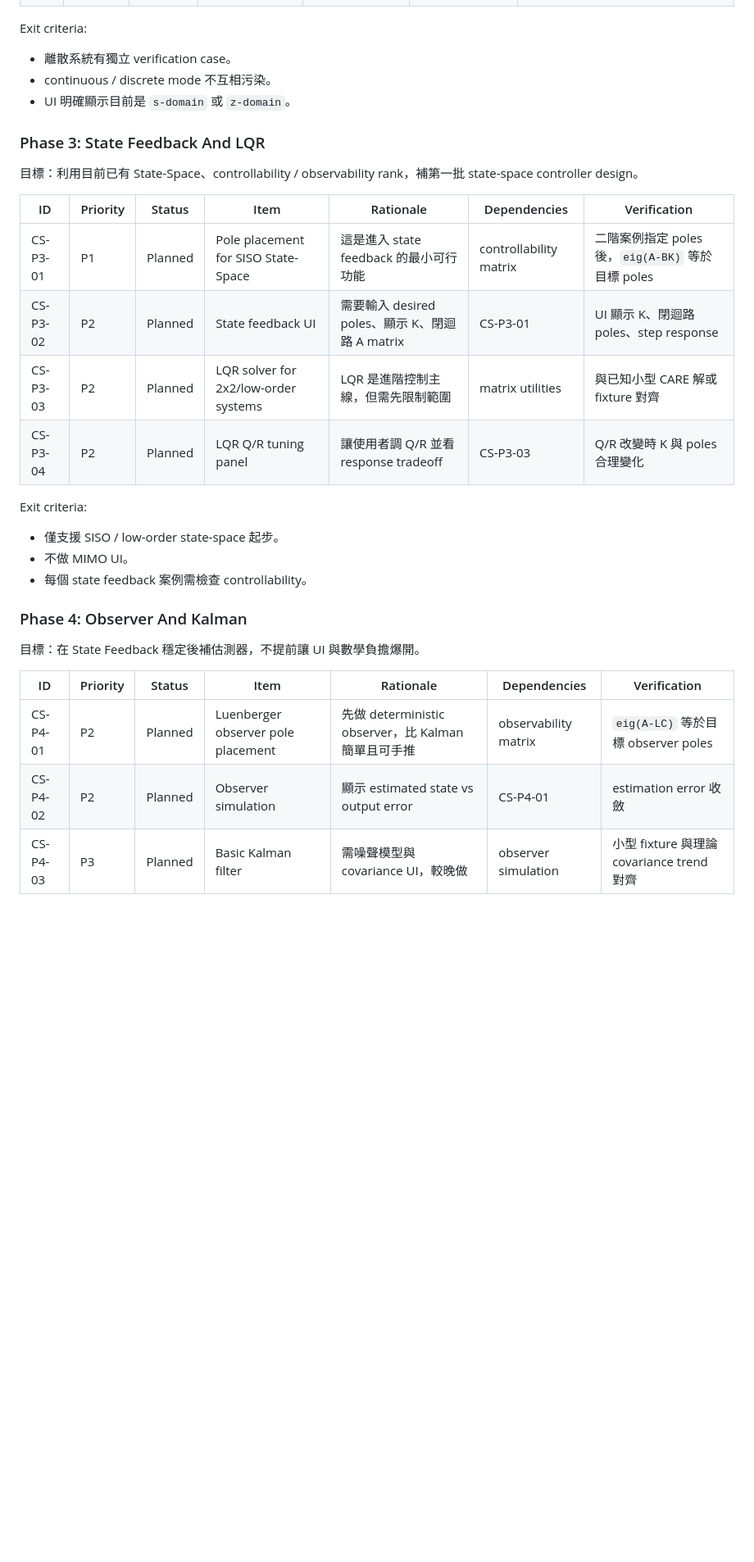
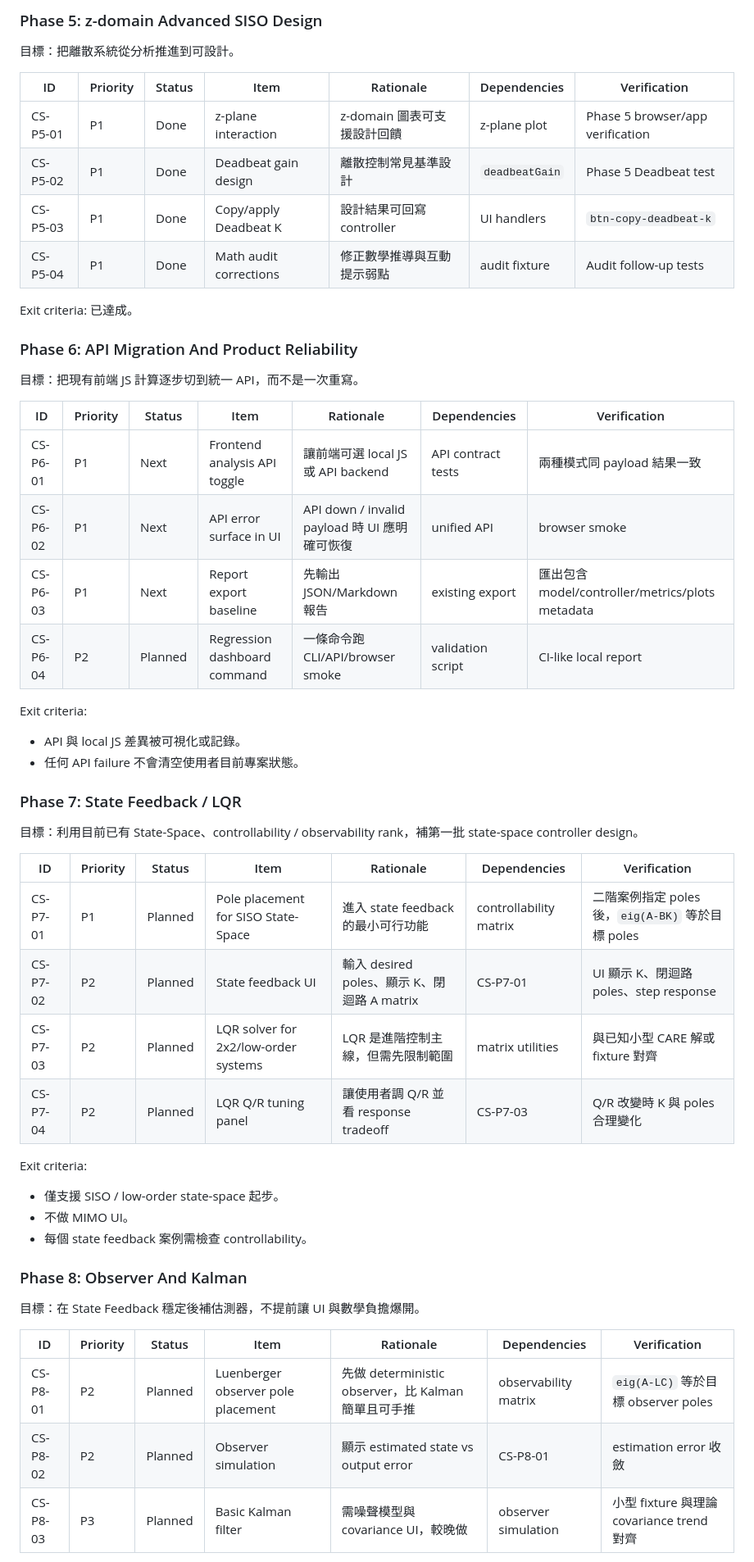
Before and after one commit to We1renC/ControlStudio, a Markdown page: CONTROL_SYSTEM_BACKLOG.md, the part around one of its changes. Shown at 82% size. GitHub-like rendering; blank space fills up the shorter version.

```diff
--- a/CONTROL_SYSTEM_BACKLOG.md
+++ b/CONTROL_SYSTEM_BACKLOG.md
@@ -74,32 +109,54 @@ Exit criteria:
+### Phase 5: z-domain Advanced SISO Design
+
+目標：把離散系統從分析推進到可設計。
+
+| ID | Priority | Status | Item | Rationale | Dependencies | Verification |
+| --- | --- | --- | --- | --- | --- | --- |
+| CS-P5-01 | P1 | Done | z-plane interaction | z-domain 圖表可支援設計回饋 | z-plane plot | Phase 5 browser/app verification |
+| CS-P5-02 | P1 | Done | Deadbeat gain design | 離散控制常見基準設計 | `deadbeatGain` | Phase 5 Deadbeat test |
+| CS-P5-03 | P1 | Done | Copy/apply Deadbeat K | 設計結果可回寫 controller | UI handlers | `btn-copy-deadbeat-k` |
+| CS-P5-04 | P1 | Done | Math audit corrections | 修正數學推導與互動提示弱點 | audit fixture | Audit follow-up tests |
+
+Exit criteria: 已達成。
+
+### Phase 6: API Migration And Product Reliability
+
+目標：把現有前端 JS 計算逐步切到統一 API，而不是一次重寫。
+
+| ID | Priority | Status | Item | Rationale | Dependencies | Verification |
+| --- | --- | --- | --- | --- | --- | --- |
+| CS-P6-01 | P1 | Next | Frontend analysis API toggle | 讓前端可選 local JS 或 API backend | API contract tests | 兩種模式同 payload 結果一致 |
+| CS-P6-02 | P1 | Next | API error surface in UI | API down / invalid payload 時 UI 應明確可恢復 | unified API | browser smoke |
+| CS-P6-03 | P1 | Next | Report export baseline | 先輸出 JSON/Markdown 報告 | existing export | 匯出包含 model/controller/metrics/plots metadata |
+| CS-P6-04 | P2 | Planned | Regression dashboard command | 一條命令跑 CLI/API/browser smoke | validation script | CI-like local report |
 
 Exit criteria:
-- 離散系統有獨立 verification case。
-- continuous / discrete mode 不互相污染。
-- UI 明確顯示目前是 `s-domain` 或 `z-domain`。
+- API 與 local JS 差異被可視化或記錄。
+- 任何 API failure 不會清空使用者目前專案狀態。
 
-### Phase 3: State Feedback And LQR
+### Phase 7: State Feedback / LQR
 
 目標：利用目前已有 State-Space、controllability / observability rank，補第一批 state-space controller design。
 
 | ID | Priority | Status | Item | Rationale | Dependencies | Verification |
 | --- | --- | --- | --- | --- | --- | --- |
-| CS-P3-01 | P1 | Planned | Pole placement for SISO State-Space | 這是進入 state feedback 的最小可行功能 | controllability matrix | 二階案例指定 poles 後，`eig(A-BK)` 等於目標 poles |
-| CS-P3-02 | P2 | Planned | State feedback UI | 需要輸入 desired poles、顯示 K、閉迴路 A matrix | CS-P3-01 | UI 顯示 K、閉迴路 poles、step response |
-| CS-P3-03 | P2 | Planned | LQR solver for 2x2/low-order systems | LQR 是進階控制主線，但需先限制範圍 | matrix utilities | 與已知小型 CARE 解或 fixture 對齊 |
-| CS-P3-04 | P2 | Planned | LQR Q/R tuning panel | 讓使用者調 Q/R 並看 response tradeoff | CS-P3-03 | Q/R 改變時 K 與 poles 合理變化 |
+| CS-P7-01 | P1 | Planned | Pole placement for SISO State-Space | 進入 state feedback 的最小可行功能 | controllability matrix | 二階案例指定 poles 後，`eig(A-BK)` 等於目標 poles |
+| CS-P7-02 | P2 | Planned | State feedback UI | 輸入 desired poles、顯示 K、閉迴路 A matrix | CS-P7-01 | UI 顯示 K、閉迴路 poles、step response |
+| CS-P7-03 | P2 | Planned | LQR solver for 2x2/low-order systems | LQR 是進階控制主線，但需先限制範圍 | matrix utilities | 與已知小型 CARE 解或 fixture 對齊 |
+| CS-P7-04 | P2 | Planned | LQR Q/R tuning panel | 讓使用者調 Q/R 並看 response tradeoff | CS-P7-03 | Q/R 改變時 K 與 poles 合理變化 |
 
 Exit criteria:
 - 僅支援 SISO / low-order state-space 起步。
 - 不做 MIMO UI。
 - 每個 state feedback 案例需檢查 controllability。
 
-### Phase 4: Observer And Kalman
+### Phase 8: Observer And Kalman
 
 目標：在 State Feedback 穩定後補估測器，不提前讓 UI 與數學負擔爆開。
 
 | ID | Priority | Status | Item | Rationale | Dependencies | Verification |
 | --- | --- | --- | --- | --- | --- | --- |
-| CS-P4-01 | P2 | Planned | Luenberger observer pole placement | 先做 deterministic observer，比 Kalman 簡單且可手推 | observability matrix | `eig(A-LC)` 等於目標 observer poles |
-| CS-P4-02 | P2 | Planned | Observer simulation | 顯示 estimated state vs output error | CS-P4-01 | estimation error 收斂 |
-| CS-P4-03 | P3 | Planned | Basic Kalman filter | 需噪聲模型與 covariance UI，較晚做 | observer simulation | 小型 fixture 與理論 covariance trend 對齊 |
+| CS-P8-01 | P2 | Planned | Luenberger observer pole placement | 先做 deterministic observer，比 Kalman 簡單且可手推 | observability matrix | `eig(A-LC)` 等於目標 observer poles |
+| CS-P8-02 | P2 | Planned | Observer simulation | 顯示 estimated state vs output error | CS-P8-01 | estimation error 收斂 |
+| CS-P8-03 | P3 | Planned | Basic Kalman filter | 需噪聲模型與 covariance UI，較晚做 | observer simulation | 小型 fixture 與理論 covariance trend 對齊 |
 
```
Also changed, not shown: other parts of CONTROL_SYSTEM_BACKLOG.md (+67 -56 lines), AGENT_CONTINUATION.md (+25 -11 lines), CONTROL_SYSTEM_PLAN.md (+49 -18 lines).
